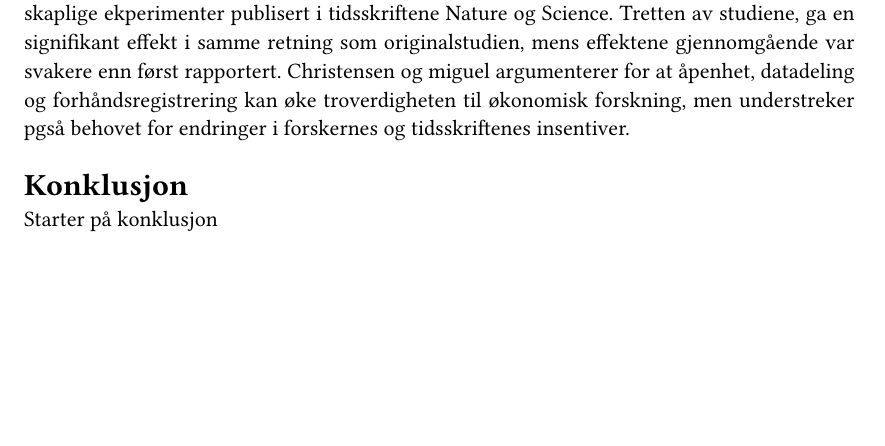
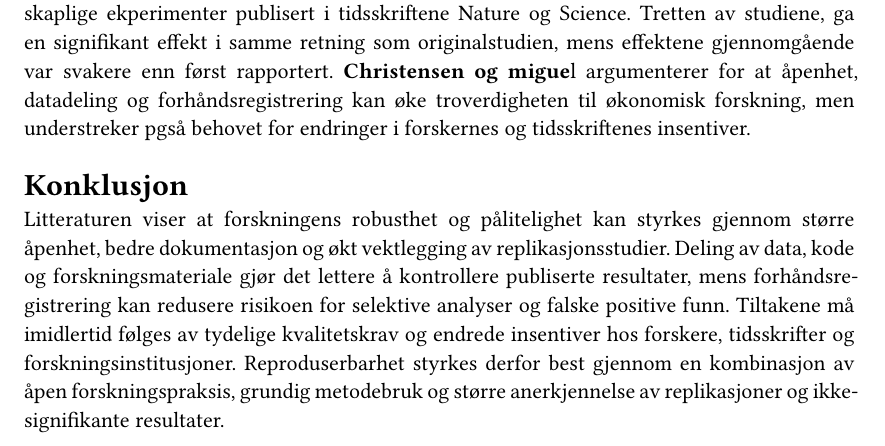
Before and after one commit to mfayee/msb105Ass1h26, a Quarto document (msb105Ass1h26.qmd): part of page 3 of 4, cut so that both start at the same text, the shorter picture padded with empty space. The pictures show the output file msb105Ass1h26.pdf that the author committed with the source.

Commit message:
skrev ferdig konklusjon

```diff
--- a/msb105Ass1h26.qmd
+++ b/msb105Ass1h26.qmd
@@ -58,11 +58,11 @@ Litteraturen tyder på at større åpenhet er et sentralt tiltak for å styrke f
 
 Nyere forskning støtter at åpenhet kan forbedre etterprøvbarheten, men viser også at krav om datadeling ikke alltid er tilstrekkelig. **Munafo** anbefaler blant annet forhåndsregistrering, bedre forskningsdesign, åpen deling, og sterkere metodisk opplæring. Tiltakene retter seg mot flere deler av forskningsprosessen og kan redusere muligheten for selektive analyser og rapportering. **Stodden et al** viser imidlertid at tidsskriftenes krav om deling av data og kode bare bidrar til reproduserbarhet når materialet faktisk er tilgjengelig, fullstendig og mulig å bruke. Tilsvarende fant **Hardwicke** at obligatoriske retningslinjer for åpen data forbedret tilgangen til forskningsdata, men at enkelte datasett fortsatt var vanskelige å gjenbruke og ikke alltid gjorde det mulig å gjenskape analysene.
 
-Behovet for slike tiltak blir særlig tydelig når man undersøker replikerbarheten i samfunnsvitenskaplig og økonomisk forskning. Camerer et al forsøkte å replikere 21 samfunnsvitenskaplige ekperimenter publisert i tidsskriftene Nature og Science. Tretten av studiene, ga en signifikant effekt i samme retning som originalstudien, mens effektene gjennomgående var svakere enn først rapportert. Christensen og miguel argumenterer for at åpenhet, datadeling og forhåndsregistrering kan øke troverdigheten til økonomisk forskning, men understreker pgså behovet for endringer i forskernes og tidsskriftenes insentiver.
+Behovet for slike tiltak blir særlig tydelig når man undersøker replikerbarheten i samfunnsvitenskaplig og økonomisk forskning. **Camerer et al** forsøkte å replikere 21 samfunnsvitenskaplige ekperimenter publisert i tidsskriftene Nature og Science. Tretten av studiene, ga en signifikant effekt i samme retning som originalstudien, mens effektene gjennomgående var svakere enn først rapportert. **Christensen og migue**l argumenterer for at åpenhet, datadeling og forhåndsregistrering kan øke troverdigheten til økonomisk forskning, men understreker pgså behovet for endringer i forskernes og tidsskriftenes insentiver.
 
 ## Konklusjon
 
-Starter på konklusjon
+Litteraturen viser at forskningens robusthet og pålitelighet kan styrkes gjennom større åpenhet, bedre dokumentasjon og økt vektlegging av replikasjonsstudier. Deling av data, kode og forskningsmateriale gjør det lettere å kontrollere publiserte resultater, mens forhåndsregistrering kan redusere risikoen for selektive analyser og falske positive funn. Tiltakene må imidlertid følges av tydelige kvalitetskrav og endrede insentiver hos forskere, tidsskrifter og forskningsinstitusjoner. Reproduserbarhet styrkes derfor best gjennom en kombinasjon av åpen forskningspraksis, grundig metodebruk og større anerkjennelse av replikasjoner og ikke-signifikante resultater.
 
 ## Referanser
 
```
Also changed, not shown: msb105Ass1h26.pdf.
